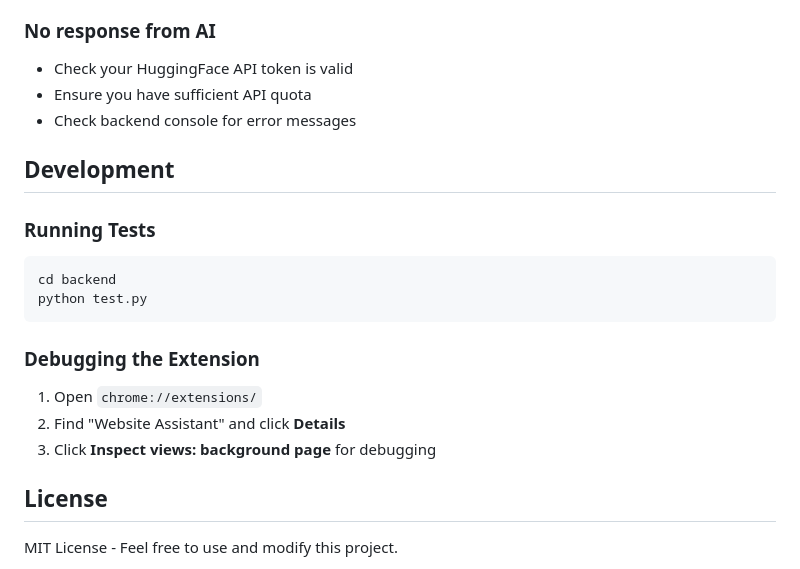
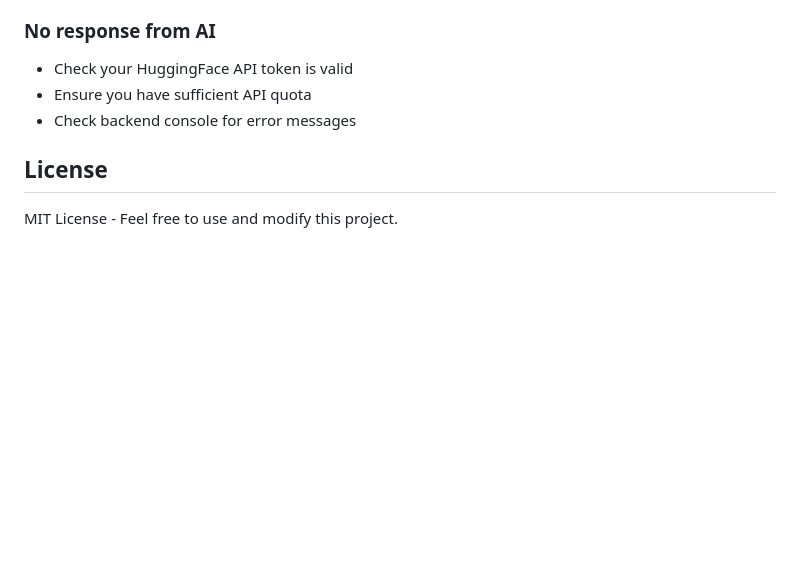
Before and after one commit to SuyashR25/Website-Assistant, a Markdown page: README.md, the part around the change. Rendered like a GitHub page; blank space fills up the shorter version.

````diff
--- a/README.md
+++ b/README.md
@@ -175,22 +175,6 @@ The extension requires:
 - Ensure you have sufficient API quota
 - Check backend console for error messages
 
-## Development
-
-### Running Tests
-
-```bash
-cd backend
-python test.py
-```
-
-### Debugging the Extension
-
-1. Open `chrome://extensions/`
-2. Find "Website Assistant" and click **Details**
-3. Click **Inspect views: background page** for debugging
-
-
 ## License
 
 MIT License - Feel free to use and modify this project.
````
